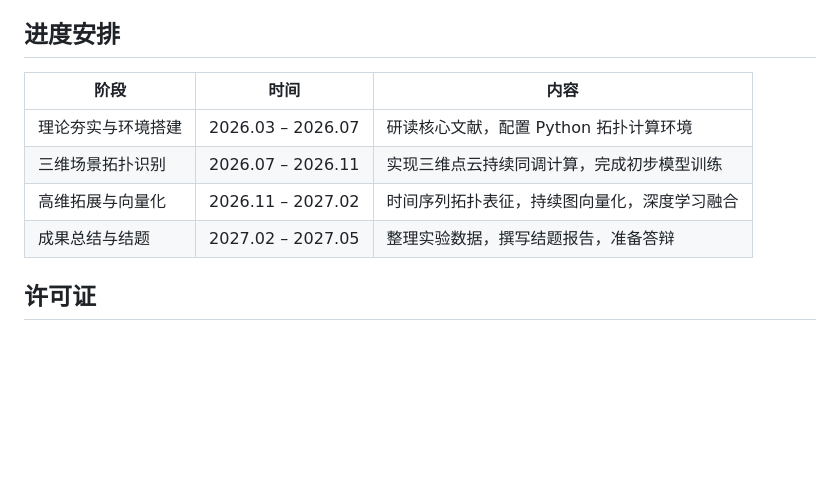
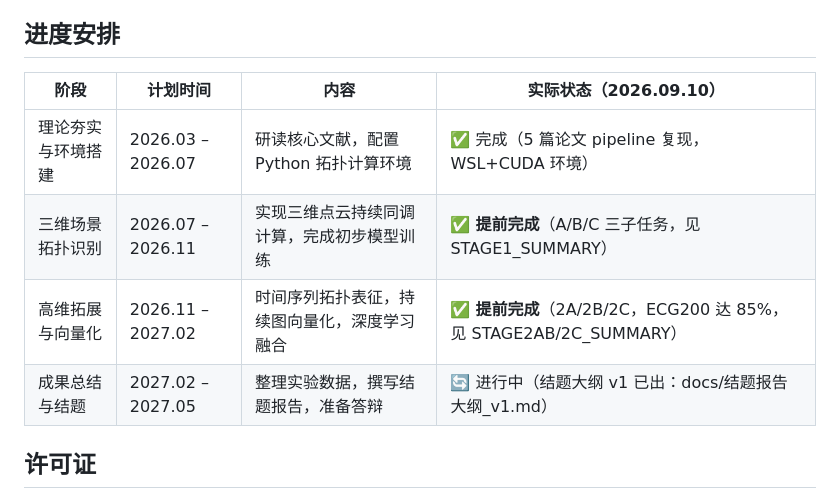
Before and after one commit to YoungPy11/SRTP-Topological-Feature-Recognition-Based-on-Persistent-Homology-and-Its-Applications, a Markdown page: README.md, the part around one of its changes. Rendered like a GitHub page; blank space fills up the shorter version.

```diff
--- a/README.md
+++ b/README.md
@@ -63,12 +94,12 @@ pip install -r requirements.txt
 
 ## 进度安排
 
-| 阶段 | 时间 | 内容 |
-|------|------|------|
-| 理论夯实与环境搭建 | 2026.03 – 2026.07 | 研读核心文献，配置 Python 拓扑计算环境 |
-| 三维场景拓扑识别 | 2026.07 – 2026.11 | 实现三维点云持续同调计算，完成初步模型训练 |
-| 高维拓展与向量化 | 2026.11 – 2027.02 | 时间序列拓扑表征，持续图向量化，深度学习融合 |
-| 成果总结与结题 | 2027.02 – 2027.05 | 整理实验数据，撰写结题报告，准备答辩 |
+| 阶段 | 计划时间 | 内容 | 实际状态（2026.09.10） |
+|------|------|------|------|
+| 理论夯实与环境搭建 | 2026.03 – 2026.07 | 研读核心文献，配置 Python 拓扑计算环境 | ✅ 完成（5 篇论文 pipeline 复现，WSL+CUDA 环境） |
+| 三维场景拓扑识别 | 2026.07 – 2026.11 | 实现三维点云持续同调计算，完成初步模型训练 | ✅ **提前完成**（A/B/C 三子任务，见 STAGE1_SUMMARY） |
+| 高维拓展与向量化 | 2026.11 – 2027.02 | 时间序列拓扑表征，持续图向量化，深度学习融合 | ✅ **提前完成**（2A/2B/2C，ECG200 达 85%，见 STAGE2AB/2C_SUMMARY） |
+| 成果总结与结题 | 2027.02 – 2027.05 | 整理实验数据，撰写结题报告，准备答辩 | 🔄 进行中（结题大纲 v1 已出：docs/结题报告大纲_v1.md） |
 
 ## 许可证
 
```
Also changed, not shown: other parts of README.md (+38 -7 lines), docs/结题报告大纲_v1.md (added, +98 -0 lines).
